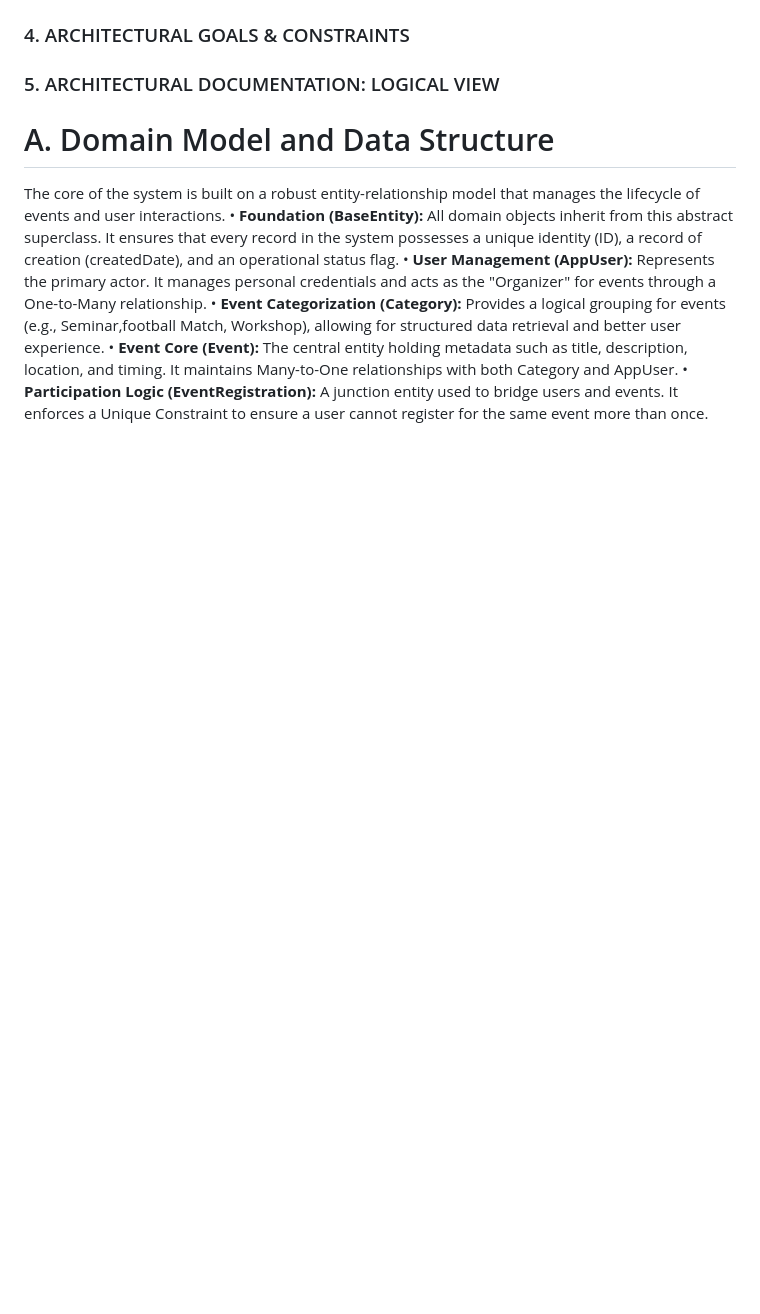
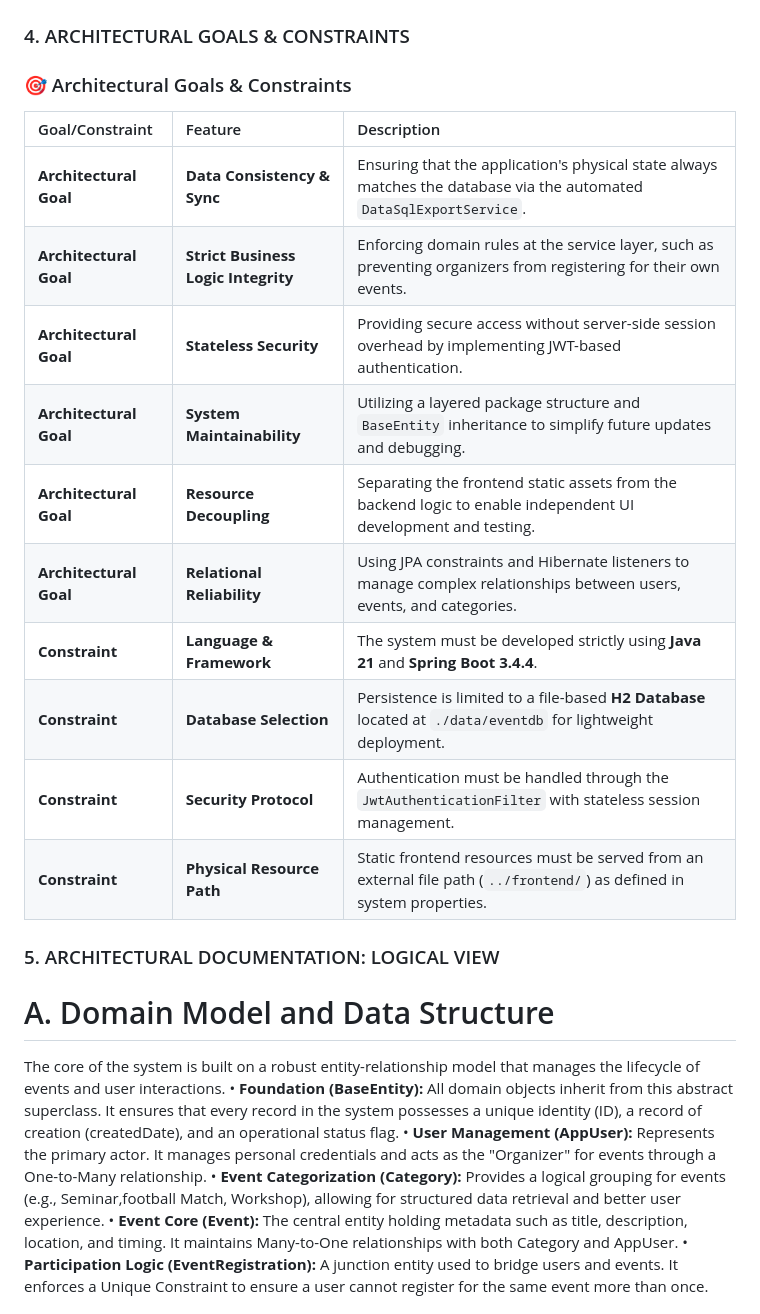
Before and after one commit to ibrahim-cn/Event-Announcement-Site, a Markdown page: ARCHITECTURE.md, the part around one of its changes. Rendered like a GitHub page; blank space fills up the shorter version.

```diff
--- a/ARCHITECTURE.md
+++ b/ARCHITECTURE.md
@@ -54,4 +80,20 @@ The **Event Announcement System** is a comprehensive full-stack solution designe
 ### 4. ARCHITECTURAL GOALS & CONSTRAINTS
+### 🎯 Architectural Goals & Constraints
+
+| Goal/Constraint | Feature | Description |
+| :--- | :--- | :--- |
+| **Architectural Goal** | **Data Consistency & Sync** | Ensuring that the application's physical state always matches the database via the automated `DataSqlExportService`. |
+| **Architectural Goal** | **Strict Business Logic Integrity** | Enforcing domain rules at the service layer, such as preventing organizers from registering for their own events. |
+| **Architectural Goal** | **Stateless Security** | Providing secure access without server-side session overhead by implementing JWT-based authentication. |
+| **Architectural Goal** | **System Maintainability** | Utilizing a layered package structure and `BaseEntity` inheritance to simplify future updates and debugging. |
+| **Architectural Goal** | **Resource Decoupling** | Separating the frontend static assets from the backend logic to enable independent UI development and testing. |
+| **Architectural Goal** | **Relational Reliability** | Using JPA constraints and Hibernate listeners to manage complex relationships between users, events, and categories. |
+| **Constraint** | **Language & Framework** | The system must be developed strictly using **Java 21** and **Spring Boot 3.4.4**. |
+| **Constraint** | **Database Selection** | Persistence is limited to a file-based **H2 Database** located at `./data/eventdb` for lightweight deployment. |
+| **Constraint** | **Security Protocol** | Authentication must be handled through the `JwtAuthenticationFilter` with stateless session management. |
+| **Constraint** | **Physical Resource Path** | Static frontend resources must be served from an external file path (`../frontend/`) as defined in system properties. |
+
+
 ### 5. ARCHITECTURAL DOCUMENTATION: LOGICAL VIEW
 # A. Domain Model and Data Structure
 The core of the system is built on a robust entity-relationship model that manages the lifecycle of events and user interactions.
```
Also changed, not shown: other parts of ARCHITECTURE.md (+26 -0 lines).
